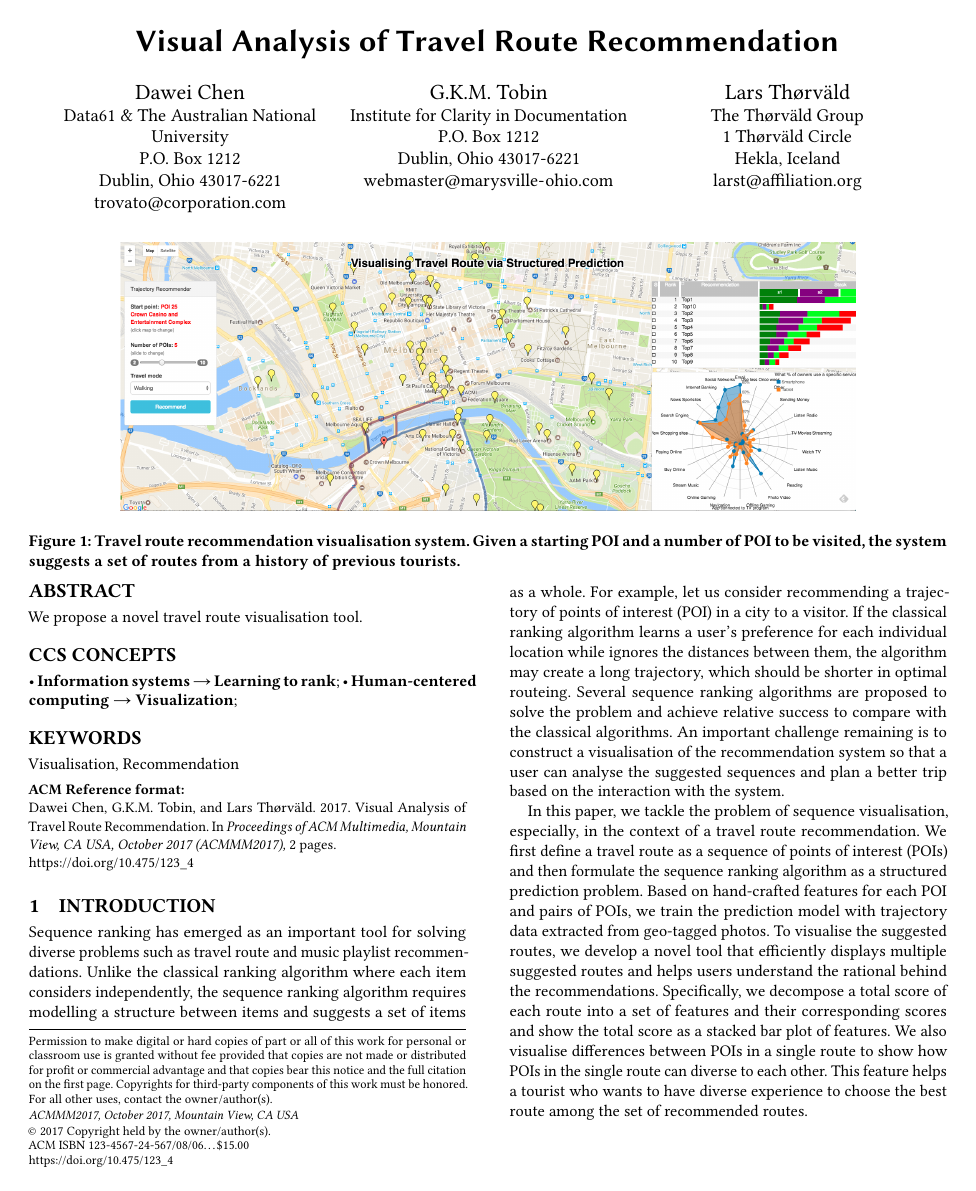
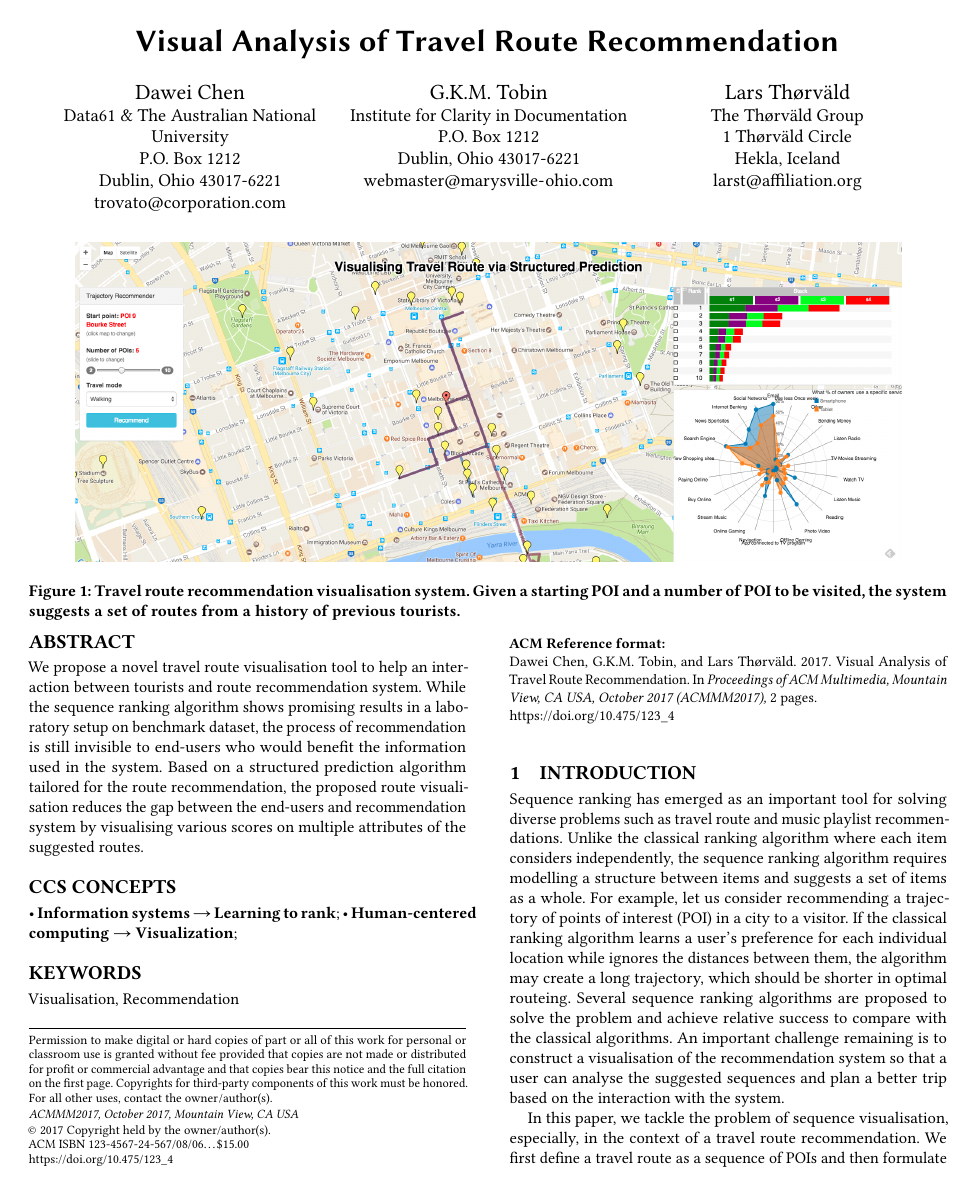
Before and after one commit to imanavaz/Path_Vis, a LaTeX paper (acmmm2017/acmmm2017.tex): page 1 of 2. The pictures show the PDF file acmmm2017/acmmm2017.pdf that the author committed with the source.

Commit message:
add abstract

```diff
--- a/acmmm2017/acmmm2017.tex
+++ b/acmmm2017/acmmm2017.tex
@@ -78,7 +78,7 @@
 
 
 \begin{abstract}
-We propose a novel travel route visualisation tool.
+We propose a novel travel route visualisation tool to help an interaction between tourists and route recommendation system.  While the sequence ranking algorithm shows promising results in a laboratory setup on benchmark dataset, the process of recommendation is still invisible to end-users who would benefit the information used in the system. Based on a structured prediction algorithm tailored for the route recommendation, the proposed route visualisation reduces the gap between the end-users and recommendation system by visualising various scores on multiple attributes of the suggested routes.
 \end{abstract}
 
 %
@@ -124,7 +124,7 @@ We propose a novel travel route visualisation tool.
 Sequence ranking has emerged as an important tool for solving diverse problems such as travel route and music playlist recommendations. Unlike the classical ranking algorithm where each item considers independently, the sequence ranking algorithm requires modelling a structure between items and suggests a set of items as a whole. For example, let us consider recommending a trajectory of points of interest (POI) in a city to a visitor. If the classical ranking algorithm learns a user's preference for each individual location while ignores the distances between them, the algorithm may create a long trajectory, which should be shorter in optimal routeing. Several sequence ranking algorithms are proposed to solve the problem and achieve relative success to compare with the classical algorithms. An important challenge remaining is to construct a visualisation of the recommendation system so that a user can analyse the suggested sequences and plan a better trip based on the interaction with the system.
 
 %approach
-In this paper, we tackle the problem of sequence visualisation, especially, in the context of a travel route recommendation. We first define a travel route as a sequence of points of interest (POIs) and then formulate the sequence ranking algorithm as a structured prediction problem. Based on hand-crafted features for each POI and pairs of POIs, we train the prediction model with trajectory data extracted from geo-tagged photos. To visualise the suggested routes, we develop a novel tool that efficiently displays multiple suggested routes and helps users understand the rational behind the recommendations. Specifically, we decompose a total score of each route into a set of features and their corresponding scores and show the total score as a stacked bar plot of features. We also visualise differences between POIs in a single route to show how POIs in the single route can diverse to each other. This feature helps a tourist who wants to have diverse experience to choose the best route among the set of recommended routes.
+In this paper, we tackle the problem of sequence visualisation, especially, in the context of a travel route recommendation. We first define a travel route as a sequence of POIs and then formulate the sequence ranking algorithm as a structured prediction problem. Based on hand-crafted features for each POI and pairs of POIs, we train the prediction model with trajectory data extracted from geo-tagged photos. To visualise the suggested routes, we develop a novel tool that efficiently displays multiple suggested routes and helps users understand the rational behind the recommendations. Specifically, we decompose a total score of each route into a set of features and their corresponding scores and show the total score as a stacked bar plot of features. We also visualise differences between POIs in a single route to show how POIs in the single route can diverse to each other. This feature helps a tourist who wants to have diverse experience to choose the best route among the set of recommended routes.
 
 \section{Structured Prediction}
 % don't need very details of the algorithm
@@ -138,3 +138,4 @@ We finally trained our model on the trajectory data extracted from Flickr photos
 
 From a visualisation perspective, an important advantage of the SSVM is the explicit representation of feature score in its final decision process. Especially, in our case, we can disassemble the final score of a route into feature scores of each POI and each transition between two adjacency POIs. We hand-crafted POI features such as the category, popularity, average visit duration of previous tourists, etc, and also crafted transition features such as the distance and neighbourhood of two POIs.
 
+\begin{figure}[t!]
@@ -153,5 +158,3 @@ Figure \ref{fig:radar} shows the feature scores of two POIs in a single route vi
 
 Stacked bar plot \cite{gratzl2013lineup}
 
-
-\begin{figure}[t!]
```
Also changed, not shown: acmmm2017/acmmm2017.pdf, acmmm2017/figure/sample_map.png, acmmm2017/acmmm2017.tex (13 more changed lines).
